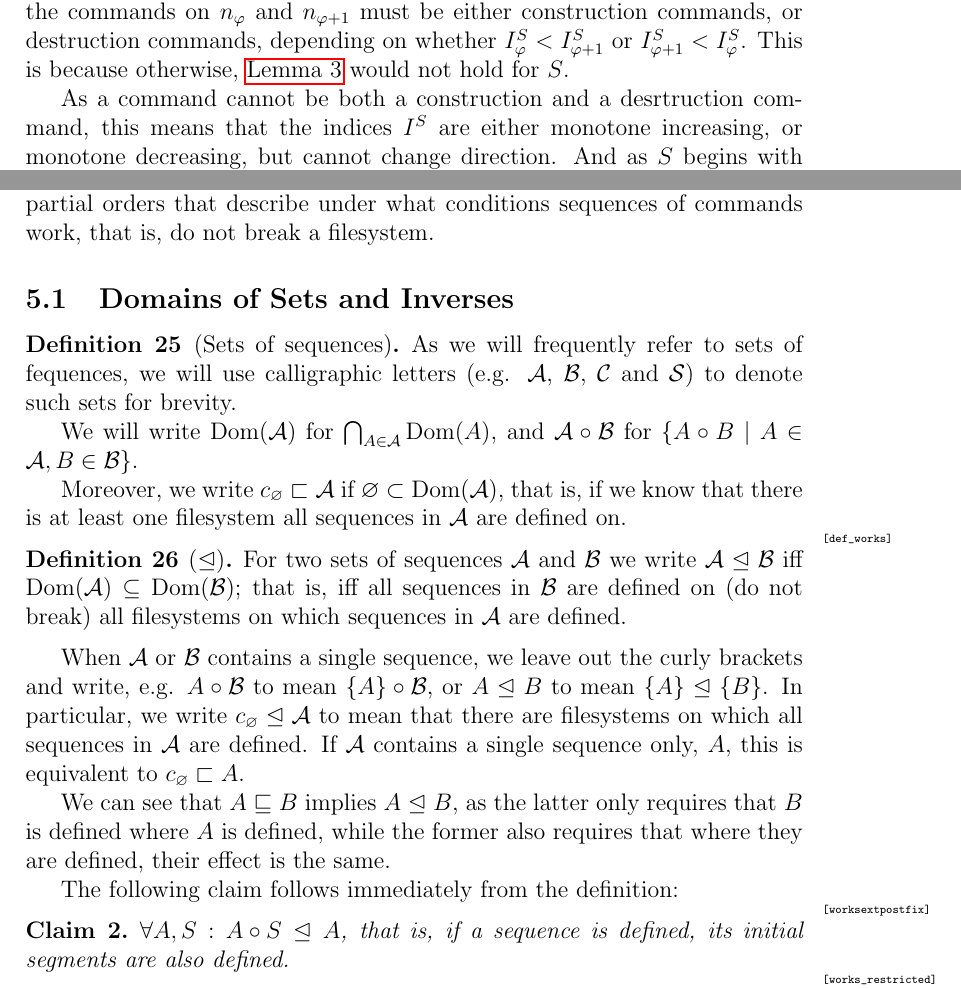
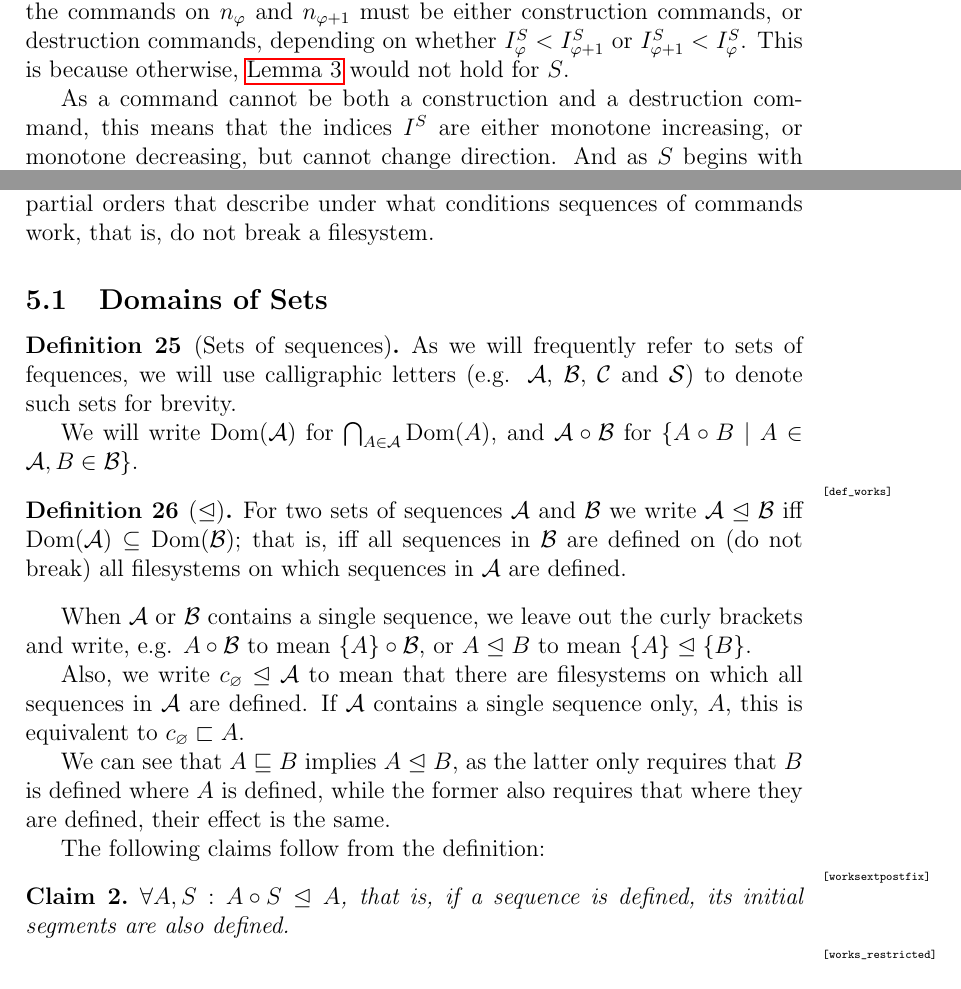
Before and after one commit to csirmaz/AlgebraicSyncPaper, a LaTeX paper (p2/paper.tex, which reads p2/ordering.tex, p2/works-inverse.tex): two parts of pages 18 and 22 of 36, joined at a grey line, cut so that both start at the same text. Compiled offline with pdfLaTeX.

Commit message:
Various improvements

```diff
--- a/p2/ordering.tex
+++ b/p2/ordering.tex
@@ -282,7 +282,7 @@ construction commands, or destruction commands, depending on
 whether $I^S_\indx<I^S_{\indx+1}$ or $I^S_{\indx+1}<I^S_\indx$.
 This is because otherwise, \cref{simple_distant_pairs} would not hold for $S$.
 
-As a command cannot be both a construction and a desrtruction command,
+As a command cannot be both a construction and a destruction command,
 this means that the indices $I^S$ are either monotone increasing, or monotone
 decreasing, but cannot change direction.
 And as $S$ begins with $\cxynv$ and so $I^S_0=1$, we know they are monotone increasing,
--- a/p2/works-inverse.tex
+++ b/p2/works-inverse.tex
@@ -2,7 +2,7 @@
 % Works
 % -----
 
-\subsection{Domains of Sets and Inverses}
+\subsection{Domains of Sets}
 
 \begin{mydef}[Sets of sequences]
 As we will frequently refer to sets of fequences,
@@ -11,11 +11,6 @@ to denote such sets for brevity.
 
 We will write $\Dom{\sqs{A}}$ for $\bigcap_{A\in\sqs{A}} \Dom{A}$,
 and $\sqs{A}\cc\sqs{B}$ for $\{A\cc B\whr A\in\sqs{A}, B\in\sqs{B}\}$.
-
-% This has only been defined for sequences, not sets.
-Moreover, we write $\wrks{\sqs{A}}$ if $\varnothing \subset \Dom{\sqs{A}}$, that is,
-if we know that there is at least one filesystem
-all sequences in $\sqs{A}$ are defined on.
 \end{mydef}
 
 % works operators
@@ -32,7 +27,8 @@ When $\sqs{A}$ or $\sqs{B}$ contains a single sequence,
 we leave out the curly brackets and write,
 e.g. $A\cc\sqs{B}$ to mean $\{A\}\cc\sqs{B}$,
 or $\worksm{A}{B}$ to mean $\worksmbb{A}{B}$.
-In particular, we write $\worksmnil{\sqs{A}}$ to mean that
+
+Also, we write $\worksmnil{\sqs{A}}$ to mean that
 there are filesystems on which all sequences in $\sqs{A}$ are defined.
 If $\sqs{A}$ contains a single sequence only, $A$, this is equivalent to $\wrks{A}$.
 
@@ -41,7 +37,7 @@ only requires that $B$ is defined where $A$ is defined,
 while the former also requires
 that where they are defined, their effect is the same.
 
-The following claim follows immediately from the definition:
+The following claims follow from the definition:
 
 \begin{myclm}\mlabel{worksextpostfix}
 % An inference rule in the algebra
```
Also changed, not shown: p2/rec-sound.tex (+3 -3 lines).
